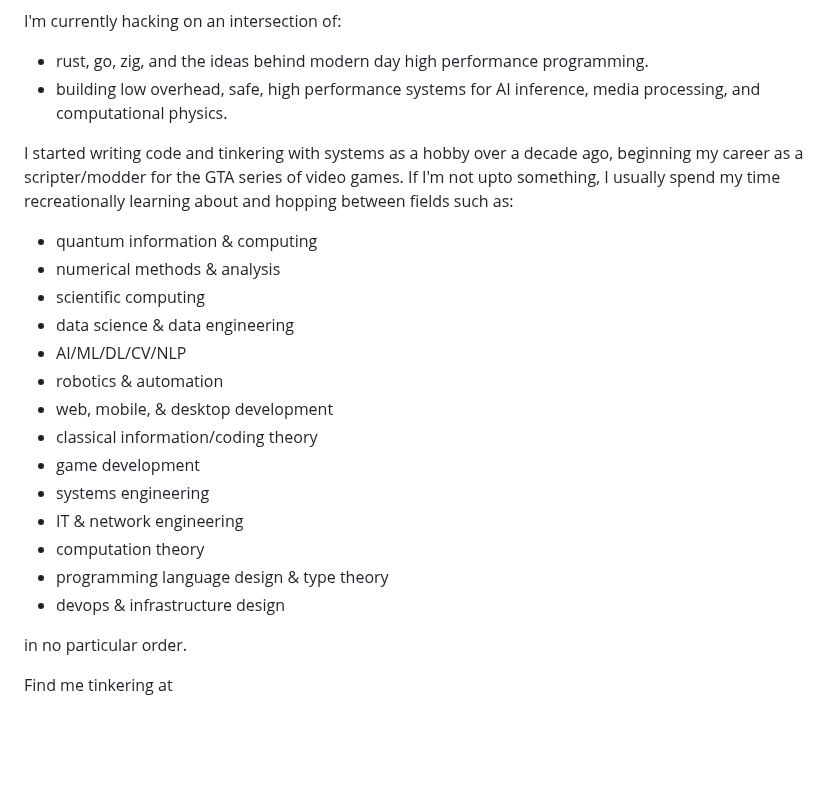
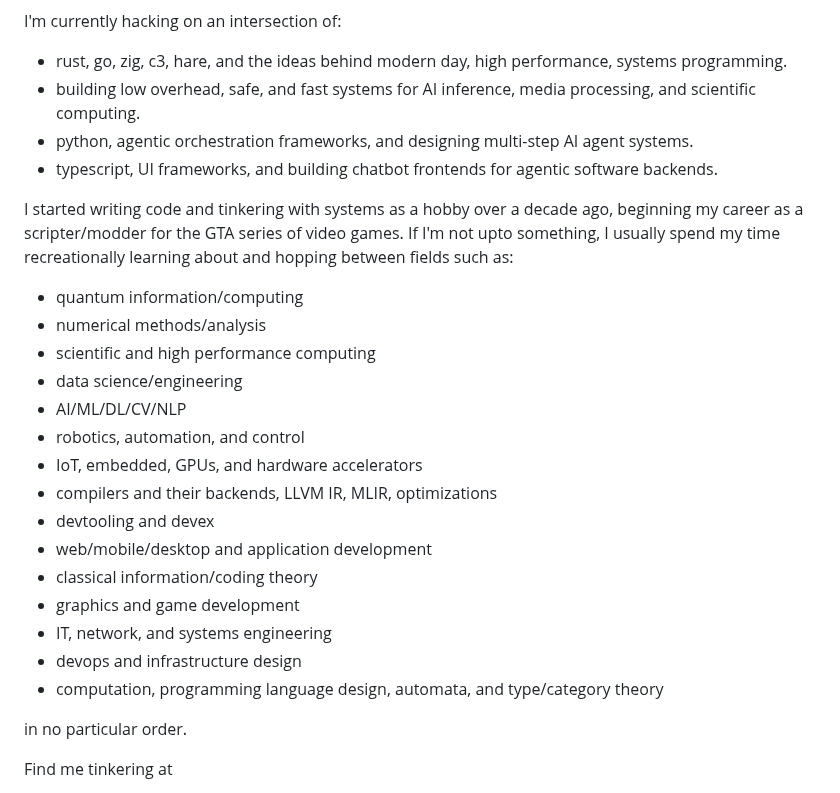
Before and after one commit to bkataru/bkataru, a Markdown page: README.md, the part around the change. Drawn GitHub-style; blank space fills up the shorter version.

Commit message:
Revise skills and interests in README.md
Updated programming languages and fields of interest in the README.

```diff
--- a/README.md
+++ b/README.md
@@ -26,25 +26,28 @@ I previously worked on:
 - building, maintaining, and improving tools and systems for on-prem IT/network observability.
 
 I'm currently hacking on an intersection of:
-- rust, go, zig, and the ideas behind modern day high performance programming.
-- building low overhead, safe, high performance systems for AI inference, media processing, and computational physics.
+ - rust, go, zig, c3, hare, and the ideas behind modern day, high performance, systems programming.
+ - building low overhead, safe, and fast systems for AI inference, media processing, and scientific computing.
+ - python, agentic orchestration frameworks, and designing multi-step AI agent systems.
+ - typescript, UI frameworks, and building chatbot frontends for agentic software backends.
 
 I started writing code and tinkering with systems as a hobby over a decade ago, beginning my career as a scripter/modder for the GTA series of video games. If I'm not upto something, I usually spend my time recreationally learning about and hopping between fields such as:
 
-- quantum information & computing
-- numerical methods & analysis
-- scientific computing
-- data science & data engineering
-- AI/ML/DL/CV/NLP
-- robotics & automation
-- web, mobile, & desktop development
-- classical information/coding theory
-- game development
-- systems engineering
-- IT & network engineering
-- computation theory
-- programming language design & type theory
-- devops & infrastructure design
+ - quantum information/computing
+ - numerical methods/analysis
+ - scientific and high performance computing
+ - data science/engineering
+ - AI/ML/DL/CV/NLP
+ - robotics, automation, and control
+ - IoT, embedded, GPUs, and hardware accelerators
+ - compilers and their backends, LLVM IR, MLIR, optimizations
+ - devtooling and devex
+ - web/mobile/desktop and application development
+ - classical information/coding theory
+ - graphics and game development
+ - IT, network, and systems engineering
+ - devops and infrastructure design
+ - computation, programming language design, automata, and type/category theory
 
 in no particular order.
 
```
